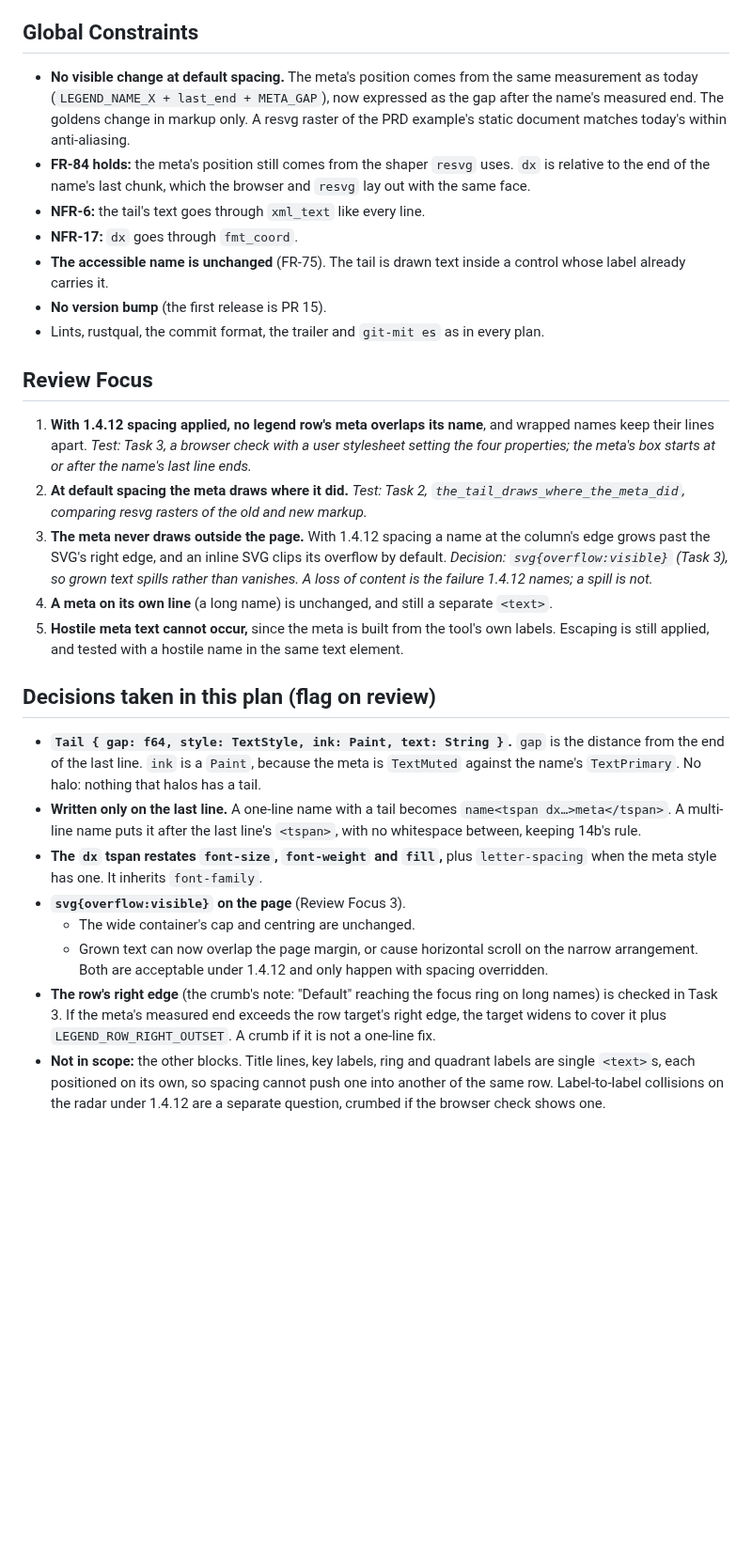
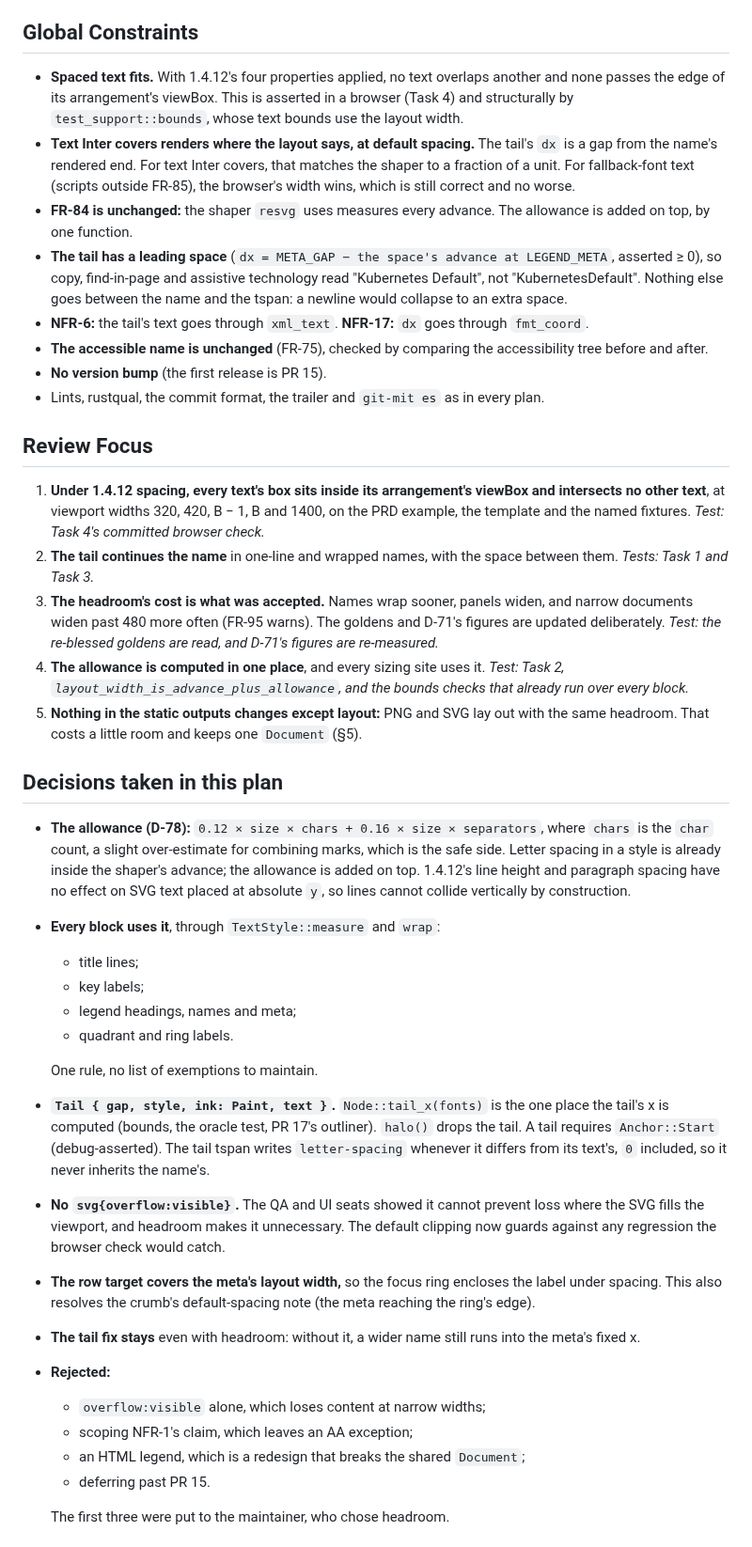
Before and after one commit to evensolberg/radargen, a Markdown page: docs/plans/pr-14c-legend-text-spacing.md, the part around one of its changes. Shown at 94% size. Rendered like a GitHub page; blank space fills up the shorter version.

```diff
--- a/docs/plans/pr-14c-legend-text-spacing.md
+++ b/docs/plans/pr-14c-legend-text-spacing.md
@@ -46,29 +60,42 @@ Design: `docs/design/architecture.md` §5, `Document` and its two per-format dif
 
 ## Global Constraints
 
-- **No visible change at default spacing.** The meta's position comes from the same measurement as today (`LEGEND_NAME_X + last_end + META_GAP`), now expressed as the gap after the name's measured end. The goldens change in markup only. A resvg raster of the PRD example's static document matches today's within anti-aliasing.
-- **FR-84 holds:** the meta's position still comes from the shaper `resvg` uses. `dx` is relative to the end of the name's last chunk, which the browser and `resvg` lay out with the same face.
-- **NFR-6:** the tail's text goes through `xml_text` like every line.
-- **NFR-17:** `dx` goes through `fmt_coord`.
-- **The accessible name is unchanged** (FR-75). The tail is drawn text inside a control whose label already carries it.
+- **Spaced text fits.** With 1.4.12's four properties applied, no text overlaps another and none passes the edge of its arrangement's viewBox. This is asserted in a browser (Task 4) and structurally by `test_support::bounds`, whose text bounds use the layout width.
+- **Text Inter covers renders where the layout says, at default spacing.** The tail's `dx` is a gap from the name's rendered end. For text Inter covers, that matches the shaper to a fraction of a unit. For fallback-font text (scripts outside FR-85), the browser's width wins, which is still correct and no worse.
+- **FR-84 is unchanged:** the shaper `resvg` uses measures every advance. The allowance is added on top, by one function.
+- **The tail has a leading space** (`dx = META_GAP − the space's advance at LEGEND_META`, asserted ≥ 0), so copy, find-in-page and assistive technology read "Kubernetes Default", not "KubernetesDefault". Nothing else goes between the name and the tspan: a newline would collapse to an extra space.
+- **NFR-6:** the tail's text goes through `xml_text`. **NFR-17:** `dx` goes through `fmt_coord`.
+- **The accessible name is unchanged** (FR-75), checked by comparing the accessibility tree before and after.
 - **No version bump** (the first release is PR 15).
 - Lints, rustqual, the commit format, the trailer and `git-mit es` as in every plan.
 
 ## Review Focus
 
-1. **With 1.4.12 spacing applied, no legend row's meta overlaps its name**, and wrapped names keep their lines apart. *Test: Task 3, a browser check with a user stylesheet setting the four properties; the meta's box starts at or after the name's last line ends.*
-2. **At default spacing the meta draws where it did.** *Test: Task 2, `the_tail_draws_where_the_meta_did`, comparing resvg rasters of the old and new markup.*
-3. **The meta never draws outside the page.** With 1.4.12 spacing a name at the column's edge grows past the SVG's right edge, and an inline SVG clips its overflow by default. *Decision: `svg{overflow:visible}` (Task 3), so grown text spills rather than vanishes. A loss of content is the failure 1.4.12 names; a spill is not.*
-4. **A meta on its own line** (a long name) is unchanged, and still a separate `<text>`.
-5. **Hostile meta text cannot occur,** since the meta is built from the tool's own labels. Escaping is still applied, and tested with a hostile name in the same text element.
+1. **Under 1.4.12 spacing, every text's box sits inside its arrangement's viewBox and intersects no other text**, at viewport widths 320, 420, B − 1, B and 1400, on the PRD example, the template and the named fixtures. *Test: Task 4's committed browser check.*
+2. **The tail continues the name** in one-line and wrapped names, with the space between them. *Tests: Task 1 and Task 3.*
+3. **The headroom's cost is what was accepted.** Names wrap sooner, panels widen, and narrow documents widen past 480 more often (FR-95 warns). The goldens and D-71's figures are updated deliberately. *Test: the re-blessed goldens are read, and D-71's figures are re-measured.*
+4. **The allowance is computed in one place**, and every sizing site uses it. *Test: Task 2, `layout_width_is_advance_plus_allowance`, and the bounds checks that already run over every block.*
+5. **Nothing in the static outputs changes except layout:** PNG and SVG lay out with the same headroom. That costs a little room and keeps one `Document` (§5).
 
-## Decisions taken in this plan (flag on review)
+## Decisions taken in this plan
 
-- **`Tail { gap: f64, style: TextStyle, ink: Paint, text: String }`.** `gap` is the distance from the end of the last line. `ink` is a `Paint`, because the meta is `TextMuted` against the name's `TextPrimary`. No halo: nothing that halos has a tail.
-- **Written only on the last line.** A one-line name with a tail becomes `name<tspan dx…>meta</tspan>`. A multi-line name puts it after the last line's `<tspan>`, with no whitespace between, keeping 14b's rule.
-- **The `dx` tspan restates `font-size`, `font-weight` and `fill`,** plus `letter-spacing` when the meta style has one. It inherits `font-family`.
-- **`svg{overflow:visible}` on the page** (Review Focus 3).
-  - The wide container's cap and centring are unchanged.
-  - Grown text can now overlap the page margin, or cause horizontal scroll on the narrow arrangement. Both are acceptable under 1.4.12 and only happen with spacing overridden.
-- **The row's right edge** (the crumb's note: "Default" reaching the focus ring on long names) is checked in Task 3. If the meta's measured end exceeds the row target's right edge, the target widens to cover it plus `LEGEND_ROW_RIGHT_OUTSET`. A crumb if it is not a one-line fix.
-- **Not in scope:** the other blocks. Title lines, key labels, ring and quadrant labels are single `<text>`s, each positioned on its own, so spacing cannot push one into another of the same row. Label-to-label collisions on the radar under 1.4.12 are a separate question, crumbed if the browser check shows one.
+- **The allowance (D-78):** `0.12 × size × chars + 0.16 × size × separators`, where `chars` is the `char` count, a slight over-estimate for combining marks, which is the safe side. Letter spacing in a style is already inside the shaper's advance; the allowance is added on top. 1.4.12's line height and paragraph spacing have no effect on SVG text placed at absolute `y`, so lines cannot collide vertically by construction.
+- **Every block uses it**, through `TextStyle::measure` and `wrap`:
+  - title lines;
+  - key labels;
+  - legend headings, names and meta;
+  - quadrant and ring labels.
+
+  One rule, no list of exemptions to maintain.
+- **`Tail { gap, style, ink: Paint, text }`.** `Node::tail_x(fonts)` is the one place the tail's x is computed (bounds, the oracle test, PR 17's outliner). `halo()` drops the tail. A tail requires `Anchor::Start` (debug-asserted). The tail tspan writes `letter-spacing` whenever it differs from its text's, `0` included, so it never inherits the name's.
+- **No `svg{overflow:visible}`.** The QA and UI seats showed it cannot prevent loss where the SVG fills the viewport, and headroom makes it unnecessary. The default clipping now guards against any regression the browser check would catch.
+- **The row target covers the meta's layout width,** so the focus ring encloses the label under spacing. This also resolves the crumb's default-spacing note (the meta reaching the ring's edge).
+- **The tail fix stays** even with headroom: without it, a wider name still runs into the meta's fixed x.
+- **Rejected:**
+  - `overflow:visible` alone, which loses content at narrow widths;
+  - scoping NFR-1's claim, which leaves an AA exception;
+  - an HTML legend, which is a redesign that breaks the shared `Document`;
+  - deferring past PR 15.
+
+  The first three were put to the maintainer, who chose headroom.
+
```
Also changed, not shown: other parts of docs/plans/pr-14c-legend-text-spacing.md (+118 -45 lines).
